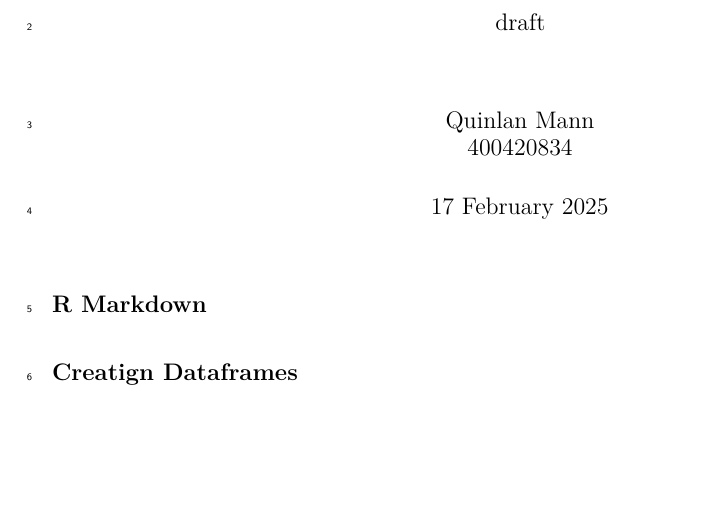
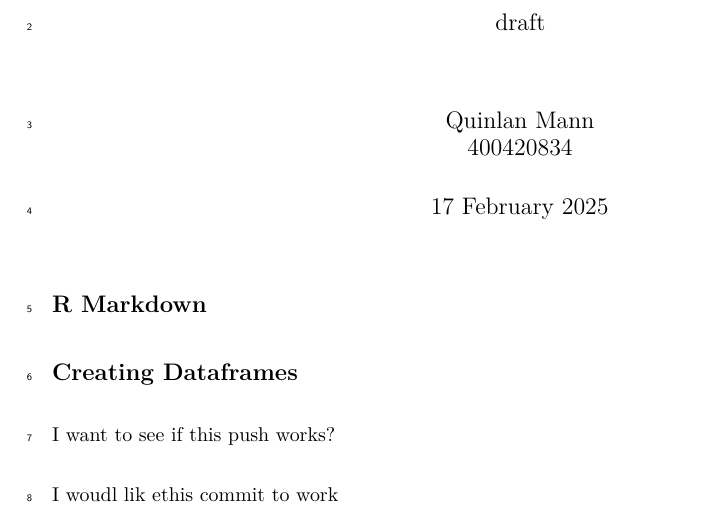
Before and after one commit to QuinlanMann/Pukeko_Dom_Observations, an R Markdown document (domobs.Rmd): part of the page, cut so that both start at the same text, the shorter picture padded with empty space. Rendered offline with R 4.5, knitr and Pandoc, then LaTeX, with nearby package versions; the code chunks are not run, so their results and figures are left out.

Commit message:
text changes

````diff
--- a/domobs.Rmd
+++ b/domobs.Rmd
@@ -37,7 +37,9 @@ library(reshape2)
 library(EloRating)
 ```
 
-## Creatign Dataframes
+## Creating Dataframes
+I want to see if this push works?
+
 
 ```{r Datafrmes, echo=FALSE}
 Doms<-getURL("https://raw.githubusercontent.com/QuinlanMann/Pukeko_Dom_Observations/main/Dom_Obs_Master.csv")
@@ -48,3 +50,5 @@ for(i in Locations)
   {assign(i, filter(Doms, Group == i))}
 
 ```
+
+I woudl lik ethis commit to work
````
